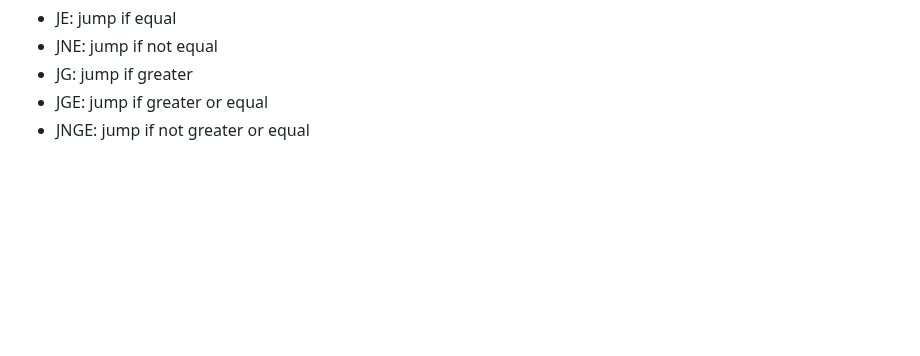
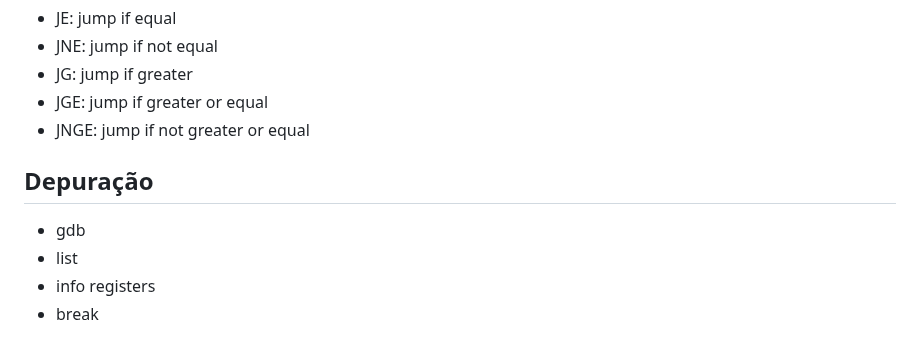
Before and after one commit to haruo-gabriel/notas, a Markdown page: mac0216.md, the part around the change. Rendered like a GitHub page; blank space fills up the shorter version.

Commit message:
Aug 21, 2023, 2:20 PM

```diff
--- a/mac0216.md
+++ b/mac0216.md
@@ -237,3 +237,10 @@ Comando para salto condicional
 - JG: jump if greater
 - JGE: jump if greater or equal
 - JNGE: jump if not greater or equal
+
+## Depuração
+
+- gdb
+- list
+- info registers
+- break
```
